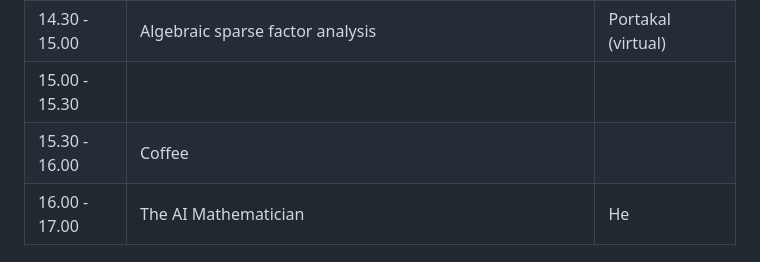
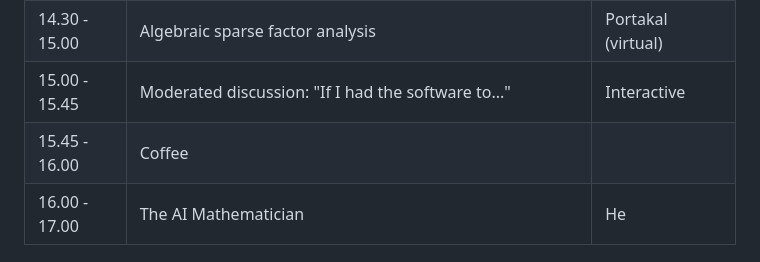
Before and after one commit to ICMS-conference/icms-conference.github.io, a Markdown page: 2024/sessions/session_Bies_Kastner_Zach.md, the part around the change. Drawn GitHub-style.

Commit message:
Add discussion to the schedule.

```diff
--- a/2024/sessions/session_Bies_Kastner_Zach.md
+++ b/2024/sessions/session_Bies_Kastner_Zach.md
@@ -38,8 +38,8 @@ All talks in this session will take place on Thursday, July 25. The schedule is
 | 13.30 - 14.00 | FTheoryTools: A computational tool for analysis of singular elliptic fibrations | Turner |
 | 14.00 - 14.30 | Computational analysis of logarithmic singularities | Felten |
 | 14.30 - 15.00 | Algebraic sparse factor analysis | Portakal (virtual) |
-| 15.00 - 15.30 |  | |
-| 15.30 - 16.00 | Coffee | |
+| 15.00 - 15.45 | Moderated discussion: "If I had the software to..." | Interactive |
+| 15.45 - 16.00 | Coffee | |
 | 16.00 - 17.00 | The AI Mathematician | He |
 
 
```
